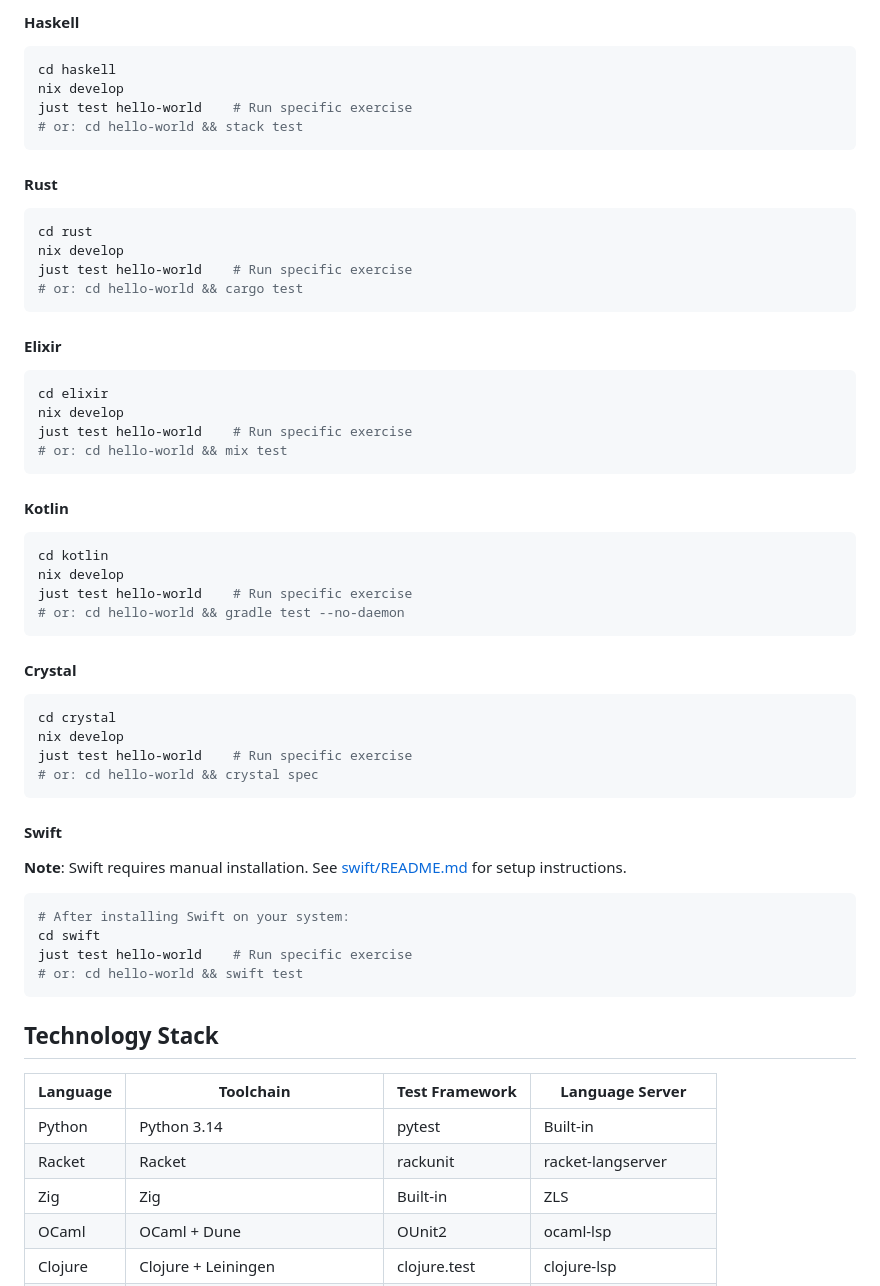
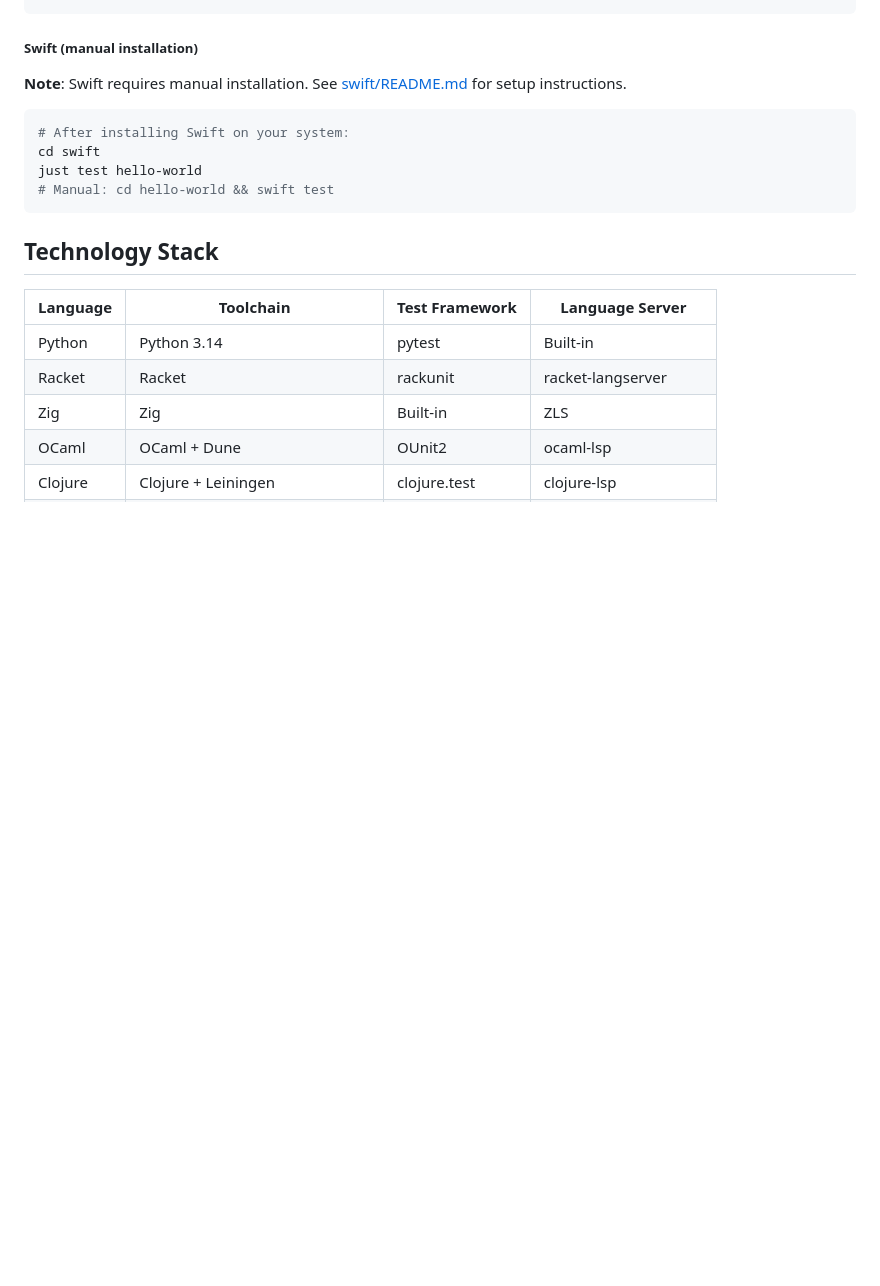
Before and after one commit to lucifer1004/exercism, a Markdown page: README.md, the part around one of its changes. Drawn GitHub-style; blank space fills up the shorter version.

````diff
--- a/README.md
+++ b/README.md
@@ -183,52 +159,12 @@ just test hello-world    # Run specific exercise
-#### Haskell
-```bash
-cd haskell
-nix develop
-just test hello-world    # Run specific exercise
-# or: cd hello-world && stack test
-```
-
-#### Rust
-```bash
-cd rust
-nix develop
-just test hello-world    # Run specific exercise
-# or: cd hello-world && cargo test
-```
-
-#### Elixir
-```bash
-cd elixir
-nix develop
-just test hello-world    # Run specific exercise
-# or: cd hello-world && mix test
-```
-
-#### Kotlin
-```bash
-cd kotlin
-nix develop
-just test hello-world    # Run specific exercise
-# or: cd hello-world && gradle test --no-daemon
-```
-
-#### Crystal
-```bash
-cd crystal
-nix develop
-just test hello-world    # Run specific exercise
-# or: cd hello-world && crystal spec
-```
-
-#### Swift
+##### Swift (manual installation)
 
 **Note**: Swift requires manual installation. See [swift/README.md](swift/README.md) for setup instructions.
 
 ```bash
 # After installing Swift on your system:
 cd swift
-just test hello-world    # Run specific exercise
-# or: cd hello-world && swift test
+just test hello-world
+# Manual: cd hello-world && swift test
 ```
 
 ## Technology Stack
````
Also changed, not shown: other parts of README.md (+30 -54 lines), AGENTS.md (+88 -314 lines).
